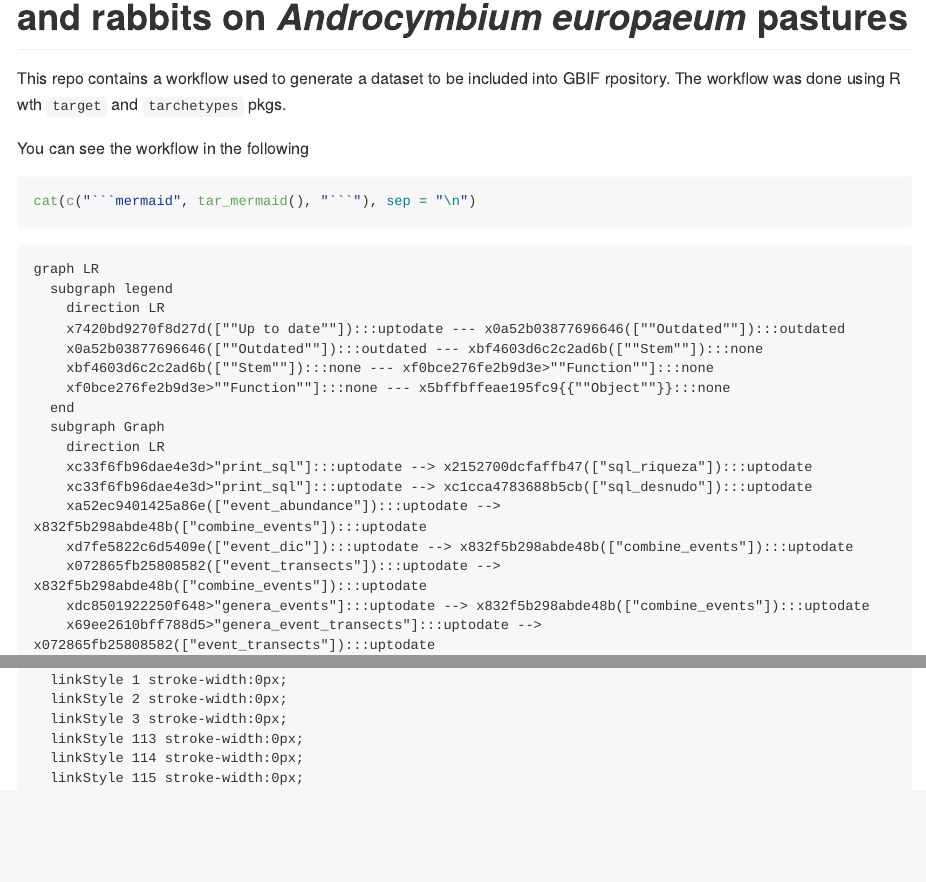
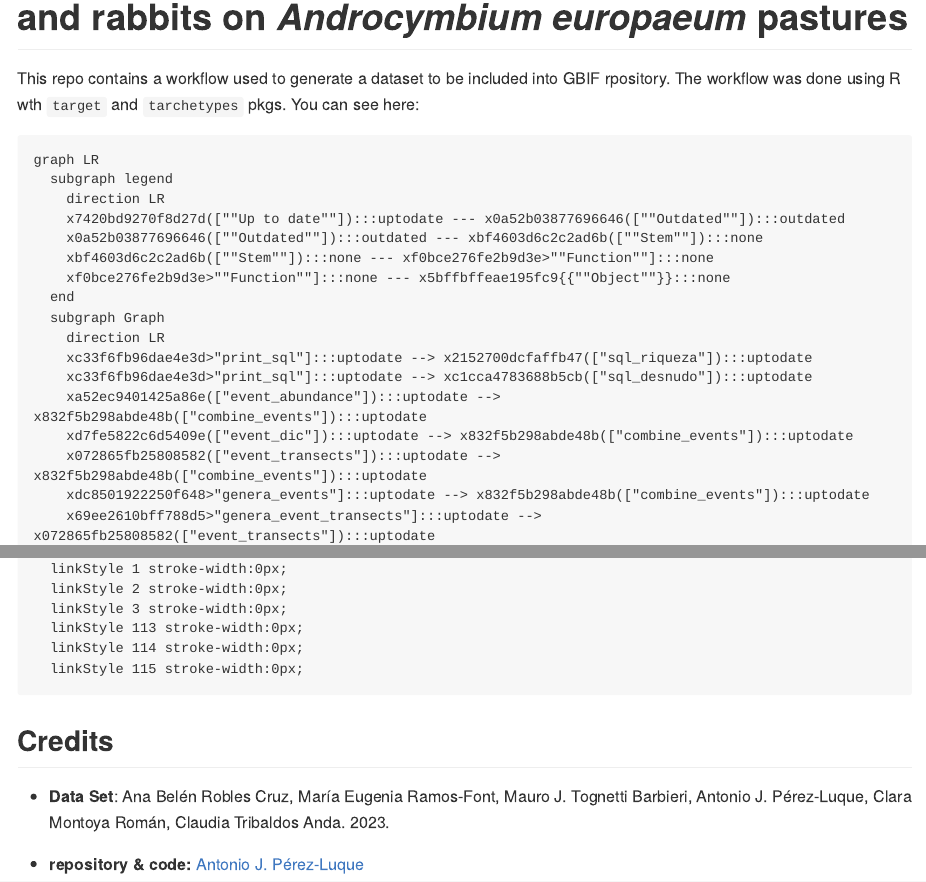
Before and after one commit to serpam/dp_amoladeras, an R Markdown document (README.Rmd): the page in a window 1100 px wide, from 80 px down, and a second part further down, joined at a grey line. The pictures show the output file README.md that the author committed with the source, drawn offline in the style of GitHub; long lines of code are wrapped.

Commit message:
update rmd

````diff
--- a/README.Rmd
+++ b/README.Rmd
@@ -17,11 +17,16 @@ tar_unscript()
 
 # Monitoring data on the effect of domestic livestock and rabbits on *Androcymbium europaeum* pastures
 
-This repo contains a workflow used to generate a dataset to be included into GBIF rpository. The workflow was done using R wth `target` and `tarchetypes` pkgs.
-
-You can see the workflow in the following
+This repo contains a workflow used to generate a dataset to be included into GBIF rpository. The workflow was done using R wth `target` and `tarchetypes` pkgs. You can see here:
 
 
-```{r dependency-graph, results='asis'}
+```{r dependency-graph, results='asis', echo=FALSE}
 cat(c("```mermaid", tar_mermaid(), "```"), sep = "\n")
 ```
+
+## Credits
+* **Data Set**:
+Ana Belén Robles Cruz, María Eugenia Ramos-Font, Mauro J. Tognetti Barbieri, Antonio J. Pérez-Luque, Clara Montoya Román, Claudia Tribaldos Anda. 2023. EEZ-CSIC.
+
+* **repository & code:**
+[Antonio J. Pérez-Luque](https://github.com/ajpelu)
````
Also changed, not shown: README.md.
